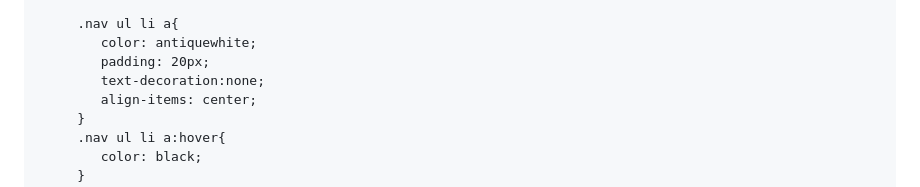
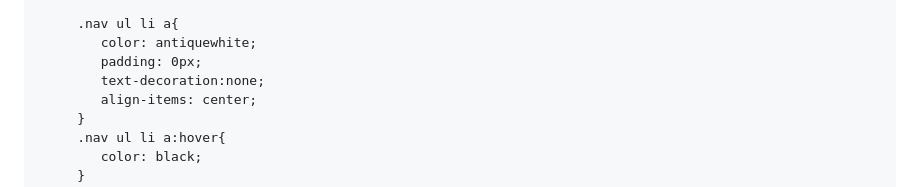
Before and after one commit to AntoniusMarvell/Marvellsp, a Markdown page: README.md, the part around the change printed below. Drawn GitHub-style.

```diff
--- a/README.md
+++ b/README.md
@@ -22,7 +22,7 @@
 
          .nav ul li a{
             color: antiquewhite;
-            padding: 20px;
+            padding: 0px;
             text-decoration:none;
             align-items: center;
          }
```
Also changed, not shown: other parts of README.md (+1 -1 lines).
